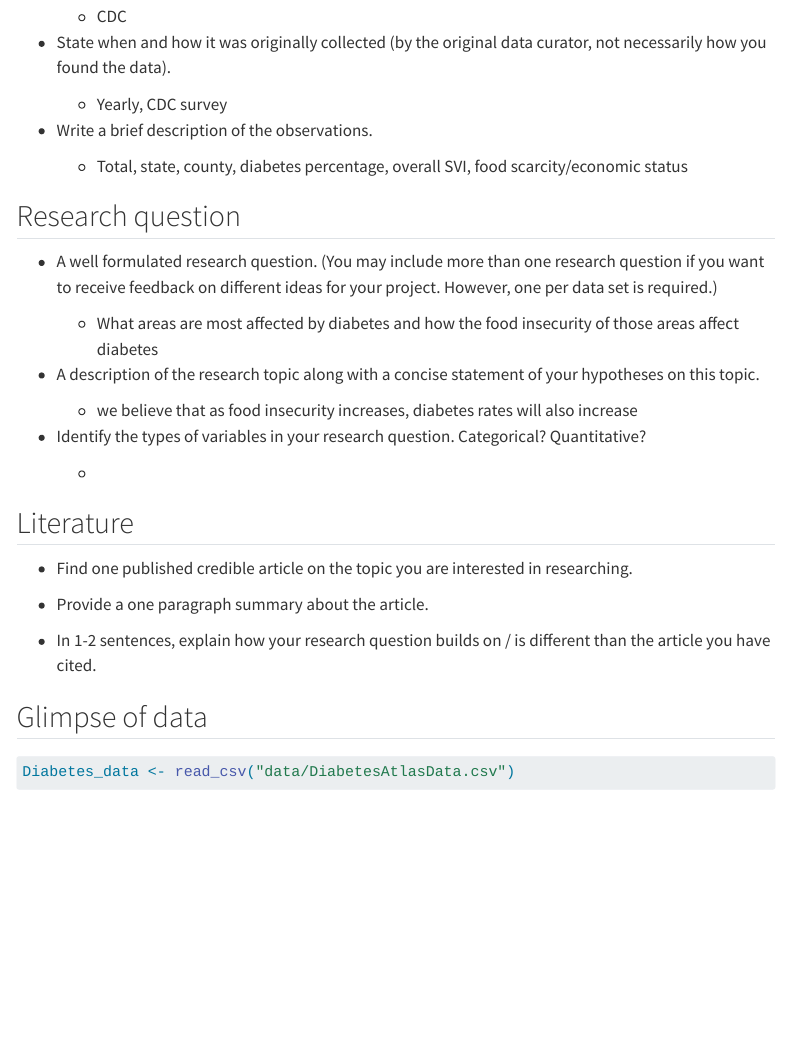
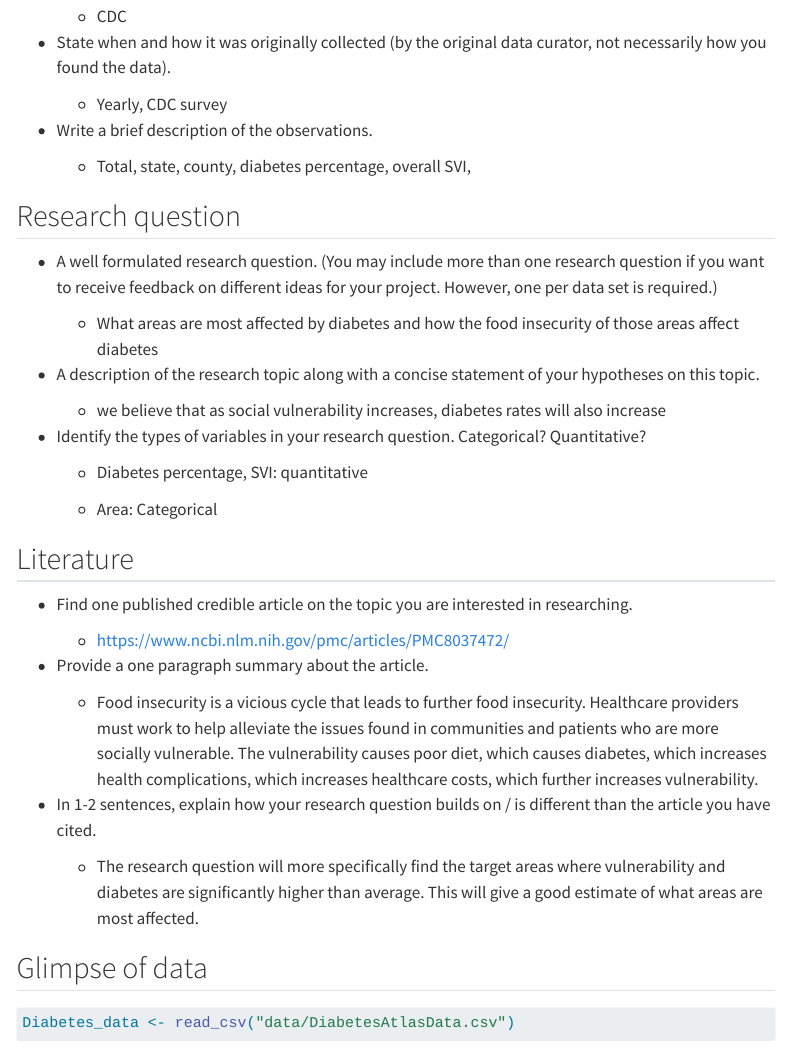
Before and after one commit to sta199-s23-2/project-sec-6-team-6, a Quarto document (proposal.qmd): the page in a window 1100 px wide, from 320 px down. Rendered offline with R 4.5, knitr and Pandoc in place of Quarto, with nearby package versions; some code elsewhere in the file could not run offline; menus at the side of the page are left out.

Commit message:
stashing changes

```diff
--- a/proposal.qmd
+++ b/proposal.qmd
@@ -26,7 +26,7 @@ library(tidyverse)
 
 -   Write a brief description of the observations.
 
-    -   Total, state, county, diabetes percentage, overall SVI, food scarcity/economic status
+    -   Total, state, county, diabetes percentage, overall SVI,
 
 ## Research question
 
@@ -36,19 +36,27 @@ library(tidyverse)
 
 -   A description of the research topic along with a concise statement of your hypotheses on this topic.
 
-    -   we believe that as food insecurity increases, diabetes rates will also increase
+    -   we believe that as social vulnerability increases, diabetes rates will also increase
 
 -   Identify the types of variables in your research question. Categorical? Quantitative?
 
-    -
+    -   Diabetes percentage, SVI: quantitative
+
+    -   Area: Categorical
 
 ## Literature
 
 -   Find one published credible article on the topic you are interested in researching.
 
+    -   https://www.ncbi.nlm.nih.gov/pmc/articles/PMC8037472/
+
 -   Provide a one paragraph summary about the article.
 
+    -   Food insecurity is a vicious cycle that leads to further food insecurity. Healthcare providers must work to help alleviate the issues found in communities and patients who are more socially vulnerable. The vulnerability causes poor diet, which causes diabetes, which increases health complications, which increases healthcare costs, which further increases vulnerability.
+
 -   In 1-2 sentences, explain how your research question builds on / is different than the article you have cited.
+
+    -   The research question will more specifically find the target areas where vulnerability and diabetes are significantly higher than average. This will give a good estimate of what areas are most affected.
 
 ## Glimpse of data
 
```
